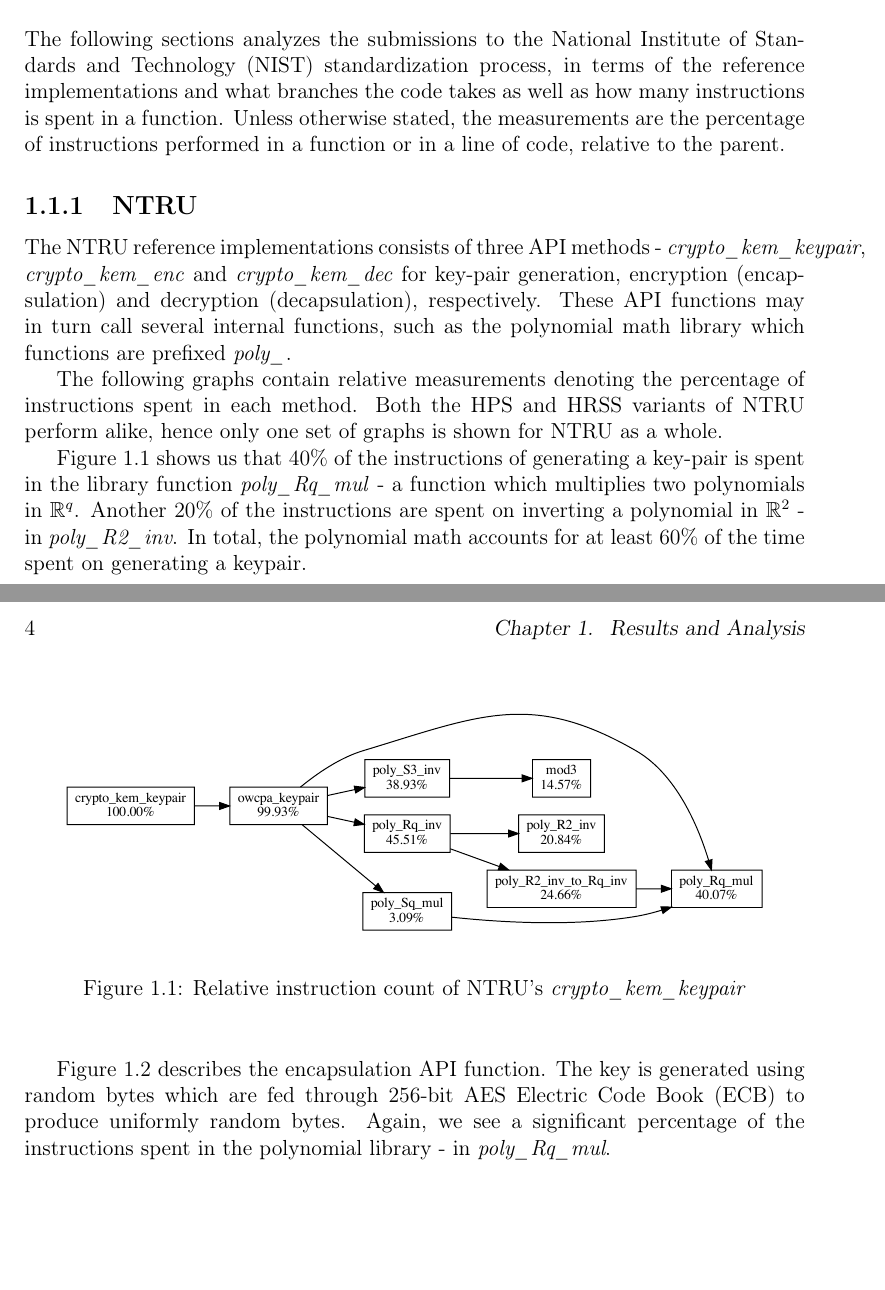
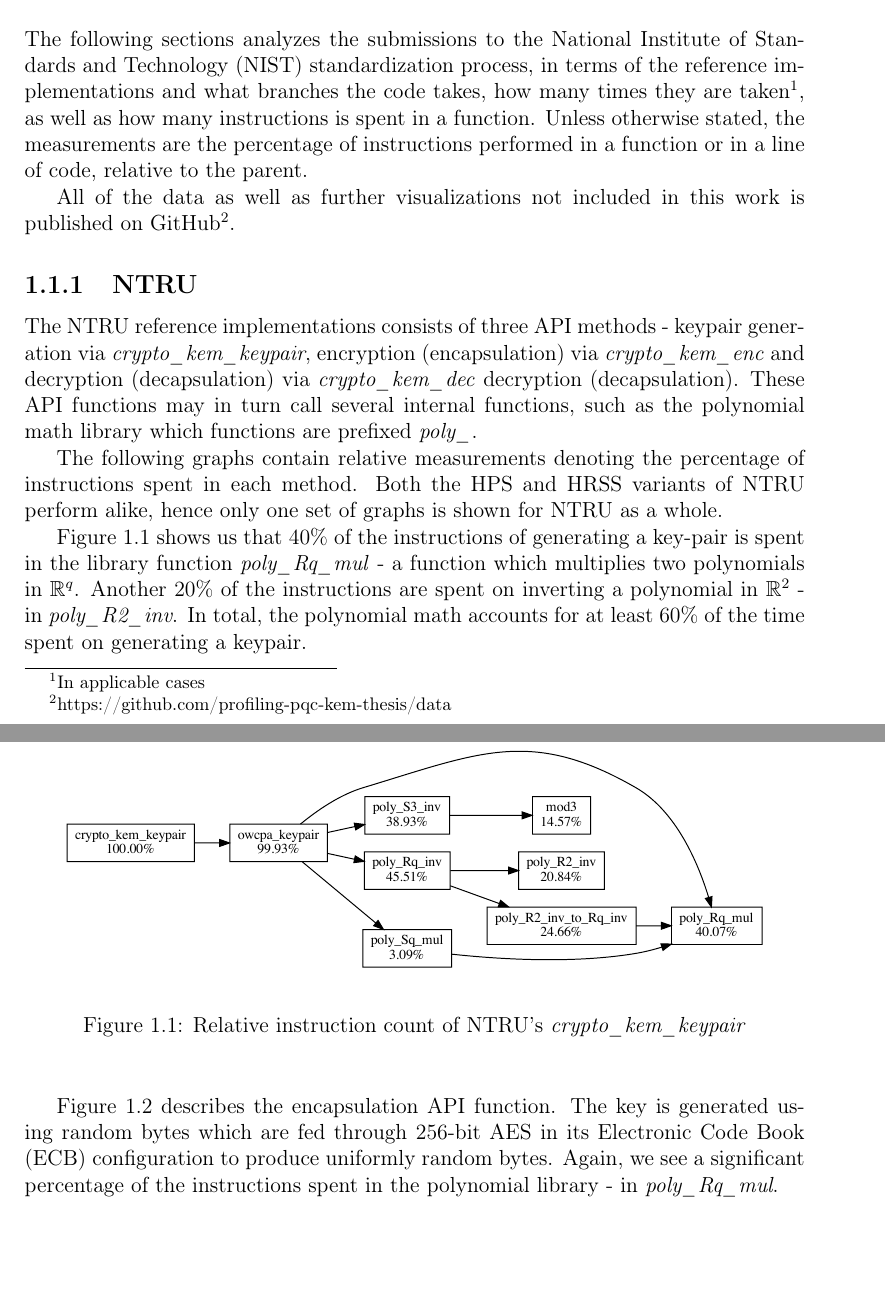
Before and after one commit to profiling-pqc-kem-thesis/paper, a LaTeX thesis (main.tex, which reads chapters/results/main.tex): two parts of pages 11 and 12 of 34 before the commit and two parts of pages 11 and 12 of 28 after it, joined at a grey line, cut so that both start at the same text, the shorter picture padded with empty space. Compiled offline with pdfLaTeX.

Commit message:
Update on Overleaf.

```diff
--- a/chapters/results/main.tex
+++ b/chapters/results/main.tex
@@ -3,13 +3,15 @@
 
 \section{Hot Paths}
 
-The following sections analyzes the submissions to the \gls{nist} standardization process, in terms of the reference implementations and what branches the code takes as well as how many instructions is spent in a function. Unless otherwise stated, the measurements are the percentage of instructions performed in a function or in a line of code, relative to the parent.
+The following sections analyzes the submissions to the \gls{nist} standardization process, in terms of the reference implementations and what branches the code takes, how many times they are taken\footnote{In applicable cases}, as well as how many instructions is spent in a function. Unless otherwise stated, the measurements are the percentage of instructions performed in a function or in a line of code, relative to the parent.
+
+All of the data as well as further visualizations not included in this work is published on GitHub\footnote{\href{https://github.com/profiling-pqc-kem-thesis/data}{https://github.com/profiling-pqc-kem-thesis/data}}.
 
 \subsection{NTRU}
 
-The \gls{ntru} reference implementations consists of three API methods - \textit{crypto\_kem\_keypair}, \textit{crypto\_kem\_enc} and \textit{crypto\_kem\_dec} for key-pair generation, encryption (encapsulation) and decryption (decapsulation), respectively. These API functions may in turn call several internal functions, such as the polynomial math library which functions are prefixed \textit{poly\_}.
+The \gls{ntru} reference implementations consists of three API methods - keypair generation via \textit{crypto\_kem\_keypair}, encryption (encapsulation) via \textit{crypto\_kem\_enc} and decryption (decapsulation) via \textit{crypto\_kem\_dec}  decryption (decapsulation). These API functions may in turn call several internal functions, such as the polynomial math library which functions are prefixed \textit{poly\_}.
 
-The following graphs contain relative measurements denoting the percentage of instructions spent in each method. Both the HPS and HRSS variants of NTRU perform alike, hence only one set of graphs is shown for NTRU as a whole.
+The following graphs contain relative measurements denoting the percentage of instructions spent in each method. Both the HPS and HRSS variants of \gls{ntru} perform alike, hence only one set of graphs is shown for \gls{ntru} as a whole.
 
 Figure \ref{figure:result:hot-paths:ntru:crypto_kem_keypair} shows us that $40\%$ of the instructions of generating a key-pair is spent in the library function \textit{poly\_Rq\_mul} - a function which multiplies two polynomials in $\mathbb{R}^q$. Another $20\%$ of the instructions are spent on inverting a polynomial in $\mathbb{R}^2$ - in \textit{poly\_R2\_inv}. In total, the polynomial math accounts for at least $60\%$ of the time spent on generating a keypair.
 
@@ -20,7 +22,7 @@ Figure \ref{figure:result:hot-paths:ntru:crypto_kem_keypair} shows us that $40\%
     \label{figure:result:hot-paths:ntru:crypto_kem_keypair}
 \end{figure}
 
-Figure \ref{figure:result:hot-paths:ntru:crypto_kem_enc} describes the encapsulation API function. The key is generated using random bytes which are fed through 256-bit \gls{aes} Electric Code Book (ECB) to produce uniformly random bytes. Again, we see a significant percentage of the instructions spent in the polynomial library - in \textit{poly\_Rq\_mul}.
+Figure \ref{figure:result:hot-paths:ntru:crypto_kem_enc} describes the encapsulation API function. The key is generated using random bytes which are fed through 256-bit \gls{aes} in its Electronic Code Book (ECB) configuration to produce uniformly random bytes. Again, we see a significant percentage of the instructions spent in the polynomial library - in \textit{poly\_Rq\_mul}.
 
 \begin{figure}[H]
     \centering
```
Also changed, not shown: main.tex (+2 -2 lines), chapters/results/main.tex (4 more changed lines).
